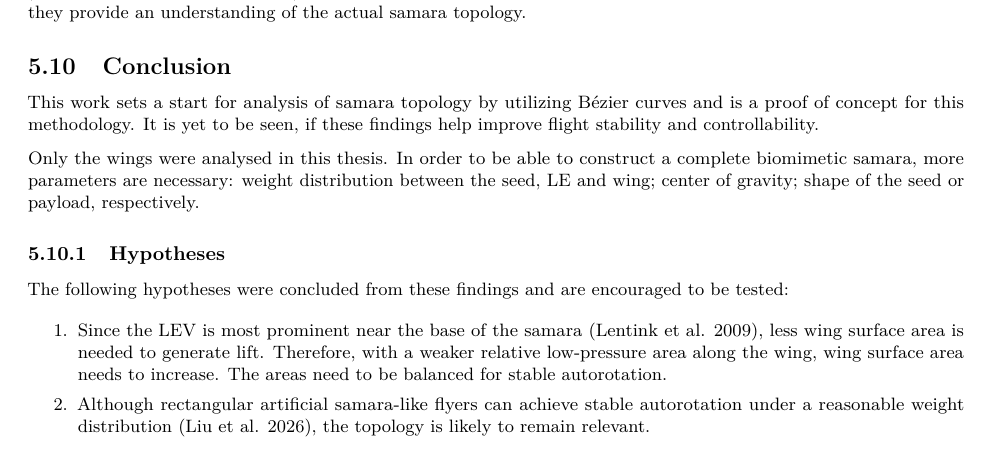
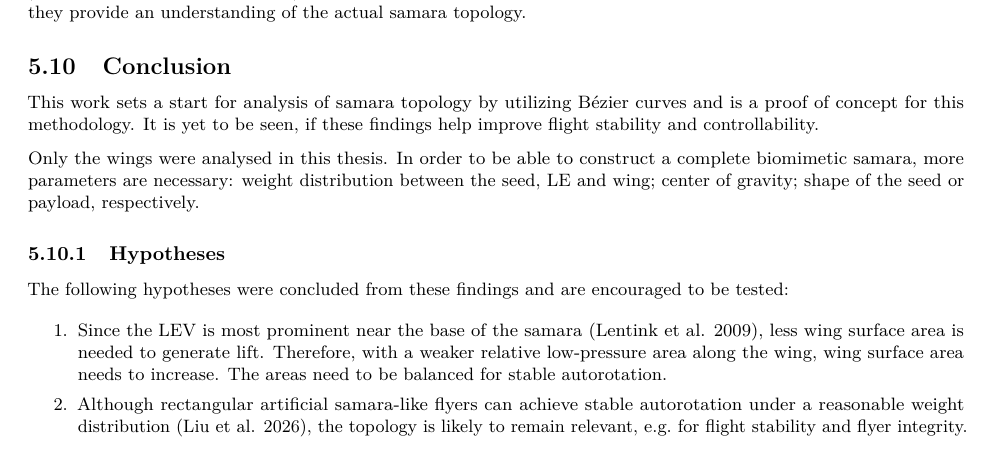
Before and after one commit to florianmischke/shape-optimisation-of-samaras, an R Markdown document (bachelorarbeit-florian-mischke.Rmd): part of page 27 of 30, cut so that both start at the same text. Rendered offline with R 4.5, knitr and Pandoc, then LaTeX, with nearby package versions; some code elsewhere in the file could not run offline.

Commit message:
Update bachelorarbeit-florian-mischke.Rmd

```diff
--- a/bachelorarbeit-florian-mischke.Rmd
+++ b/bachelorarbeit-florian-mischke.Rmd
@@ -2172,7 +2172,7 @@ The following hypotheses were concluded from these findings and are encouraged t
 
 1. Since the \acs{lev} is most prominent near the base of the samara [@lentink_leading-edge_2009], less wing surface area is needed to generate lift. Therefore, with a weaker relative low-pressure area along the wing, wing surface area needs to increase. The areas need to be balanced for stable autorotation.
 
-2. Although rectangular artificial samara-like flyers can achieve stable autorotation under a reasonable weight distribution [@liu_maple-seed-inspired_2026], the topology is likely to remain relevant.
+2. Although rectangular artificial samara-like flyers can achieve stable autorotation under a reasonable weight distribution [@liu_maple-seed-inspired_2026], the topology is likely to remain relevant, \acs{eg} for flight stability and flyer integrity.
 
 ### Outlook
 
```
